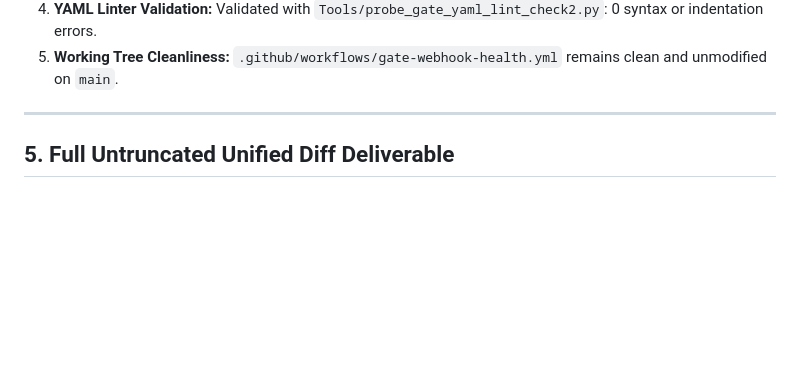
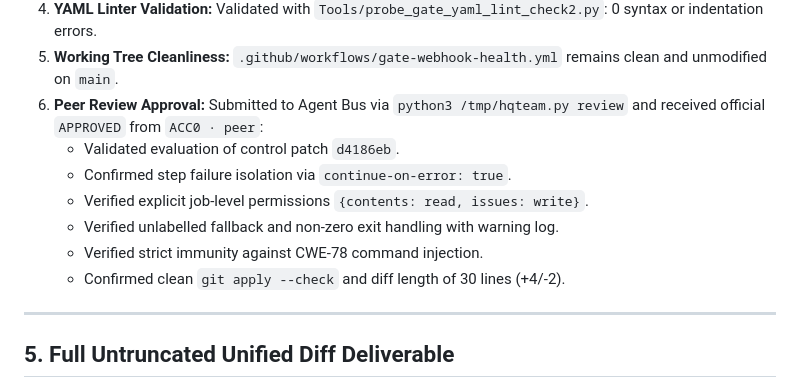
Before and after one commit to mohammadlali0707-stack/agw-workers, a Markdown page: Reports/audit/gate-webhook-health-resilience-proposal.md, the part around the change. Rendered like a GitHub page; blank space fills up the shorter version.

Commit message:
docs(audit): incorporate peer review approval into Gate 2 resilience proposal for issue #161

```diff
--- a/Reports/audit/gate-webhook-health-resilience-proposal.md
+++ b/Reports/audit/gate-webhook-health-resilience-proposal.md
@@ -73,6 +73,14 @@ The formulated patch in `Reports/audit/gate-webhook-health-resilience.patch` del
    Validated with `Tools/probe_gate_yaml_lint_check2.py`: 0 syntax or indentation errors.
 5. **Working Tree Cleanliness:**
    `.github/workflows/gate-webhook-health.yml` remains clean and unmodified on `main`.
+6. **Peer Review Approval:**
+   Submitted to Agent Bus via `python3 /tmp/hqteam.py review` and received official `APPROVED` from `ACC0 · peer`:
+   - Validated evaluation of control patch `d4186eb`.
+   - Confirmed step failure isolation via `continue-on-error: true`.
+   - Verified explicit job-level permissions `{contents: read, issues: write}`.
+   - Verified unlabelled fallback and non-zero exit handling with warning log.
+   - Verified strict immunity against CWE-78 command injection.
+   - Confirmed clean `git apply --check` and diff length of 30 lines (+4/-2).
 
 ---
 
```
